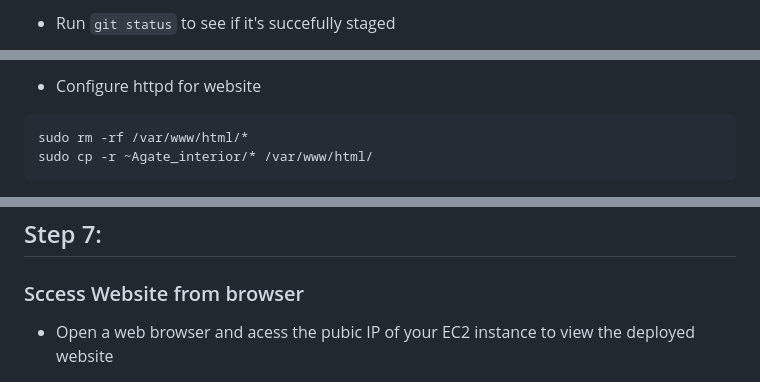
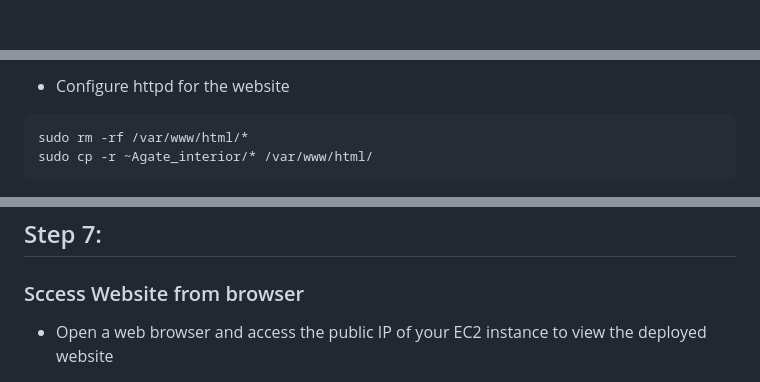
Before and after one commit to Tamiloore/E-Commerce-Platform-Deployiment-with-Git-Linux-and-AWS, a Markdown page: README.md, 3 parts joined by grey strips. Drawn GitHub-style.

````diff
--- a/README.md
+++ b/README.md
@@ -51,3 +52,2 @@ Instead of developing the website from scratch, use a pre-existing e-commerce we
 
-- Run `git status` to see if it's succefully staged
 
@@ -160,5 +168,6 @@ sudo systemctl enable httpd
 
-- Configure httpd for website
+
+- Configure httpd for the website
 
 ```
 sudo rm -rf /var/www/html/*
@@ -176,5 +184,5 @@ sudo cp -r ~Agate_interior/* /var/www/html/
  ## Step 7:
 ### Sccess Website from browser
 
-- Open a web browser and acess the pubic IP of your EC2 instance to view the deployed website
+- Open a web browser and access the public IP of your EC2 instance to view the deployed website
 
````
Also changed, not shown: other parts of README.md (+69 -52 lines).
